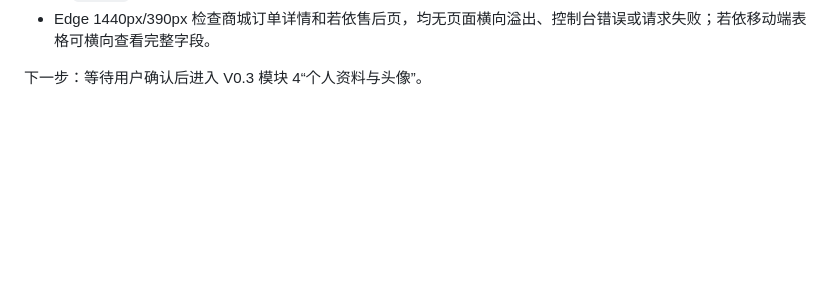
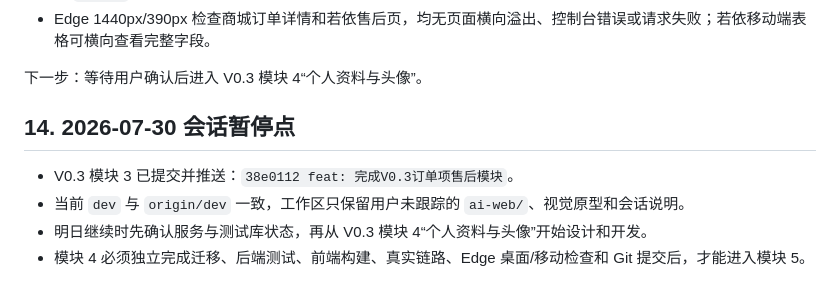
Before and after one commit to feng111415/mall-system, a Markdown page: PROJECT_HANDOFF.md, the part around the change. Drawn GitHub-style; blank space fills up the shorter version.

```diff
--- a/PROJECT_HANDOFF.md
+++ b/PROJECT_HANDOFF.md
@@ -301,3 +301,10 @@ V0.3 模块 3 已完成并通过回归。售后由原整单退款扩展为订单
 - Edge 1440px/390px 检查商城订单详情和若依售后页，均无页面横向溢出、控制台错误或请求失败；若依移动端表格可横向查看完整字段。
 
 下一步：等待用户确认后进入 V0.3 模块 4“个人资料与头像”。
+
+## 14. 2026-07-30 会话暂停点
+
+- V0.3 模块 3 已提交并推送：`38e0112 feat: 完成V0.3订单项售后模块`。
+- 当前 `dev` 与 `origin/dev` 一致，工作区只保留用户未跟踪的 `ai-web/`、视觉原型和会话说明。
+- 明日继续时先确认服务与测试库状态，再从 V0.3 模块 4“个人资料与头像”开始设计和开发。
+- 模块 4 必须独立完成迁移、后端测试、前端构建、真实链路、Edge 桌面/移动检查和 Git 提交后，才能进入模块 5。
```
Also changed, not shown: doc/商城系统-开发进度.md (+6 -0 lines).
